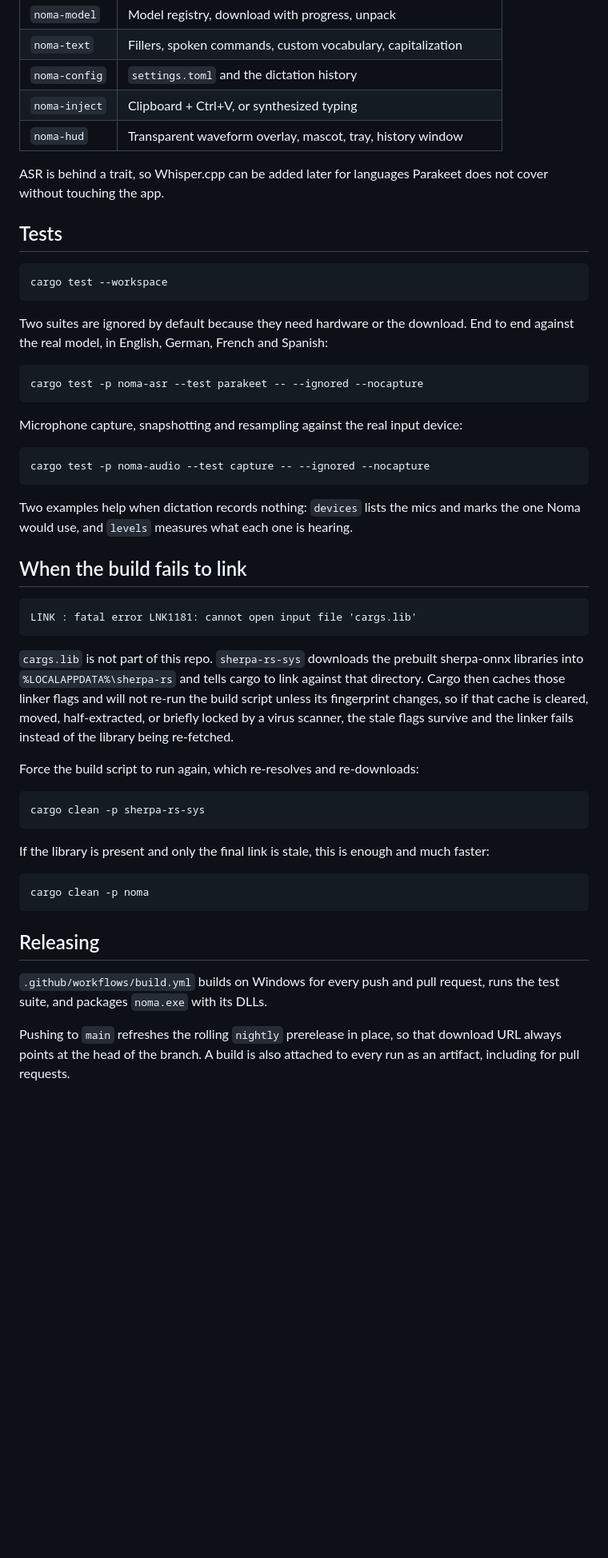
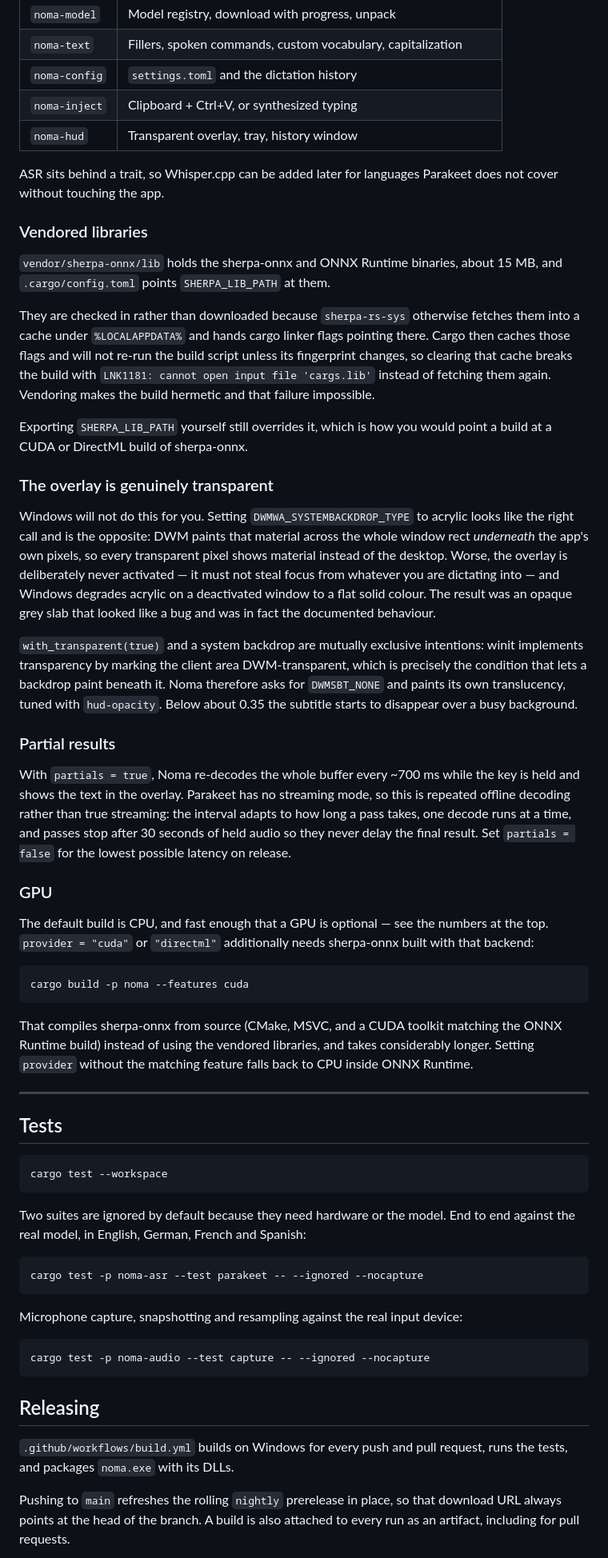
Before and after one commit to meekyphotos/project-noma, a Markdown page: README.md, the part around one of its changes. Shown at 80% size. Rendered like a GitHub page; blank space fills up the shorter version.

````diff
--- a/README.md
+++ b/README.md
@@ -182,9 +230,69 @@ That compiles sherpa-onnx from source (CMake, MSVC, and a CUDA toolkit matching
 | `noma-text` | Fillers, spoken commands, custom vocabulary, capitalization |
 | `noma-config` | `settings.toml` and the dictation history |
 | `noma-inject` | Clipboard + Ctrl+V, or synthesized typing |
-| `noma-hud` | Transparent waveform overlay, mascot, tray, history window |
+| `noma-hud` | Transparent overlay, tray, history window |
 
-ASR is behind a trait, so Whisper.cpp can be added later for languages Parakeet does not cover without touching the app.
+ASR sits behind a trait, so Whisper.cpp can be added later for languages
+Parakeet does not cover without touching the app.
+
+### Vendored libraries
+
+`vendor/sherpa-onnx/lib` holds the sherpa-onnx and ONNX Runtime binaries, about
+15 MB, and `.cargo/config.toml` points `SHERPA_LIB_PATH` at them.
+
+They are checked in rather than downloaded because `sherpa-rs-sys` otherwise
+fetches them into a cache under `%LOCALAPPDATA%` and hands cargo linker flags
+pointing there. Cargo then caches those flags and will not re-run the build
+script unless its fingerprint changes, so clearing that cache breaks the build
+with `LNK1181: cannot open input file 'cargs.lib'` instead of fetching them
+again. Vendoring makes the build hermetic and that failure impossible.
+
+Exporting `SHERPA_LIB_PATH` yourself still overrides it, which is how you would
+point a build at a CUDA or DirectML build of sherpa-onnx.
+
+### The overlay is genuinely transparent
+
+Windows will not do this for you. Setting `DWMWA_SYSTEMBACKDROP_TYPE` to
+acrylic looks like the right call and is the opposite: DWM paints that material
+across the whole window rect *underneath* the app's own pixels, so every
+transparent pixel shows material instead of the desktop. Worse, the overlay is
+deliberately never activated — it must not steal focus from whatever you are
+dictating into — and Windows degrades acrylic on a deactivated window to a flat
+solid colour. The result was an opaque grey slab that looked like a bug and was
+in fact the documented behaviour.
+
+`with_transparent(true)` and a system backdrop are mutually exclusive
+intentions: winit implements transparency by marking the client area
+DWM-transparent, which is precisely the condition that lets a backdrop paint
+beneath it. Noma therefore asks for `DWMSBT_NONE` and paints its own
+translucency, tuned with `hud-opacity`. Below about 0.35 the subtitle starts to
+disappear over a busy background.
+
+### Partial results
+
+With `partials = true`, Noma re-decodes the whole buffer every ~700 ms while the
+key is held and shows the text in the overlay. Parakeet has no streaming mode,
+so this is repeated offline decoding rather than true streaming: the interval
+adapts to how long a pass takes, one decode runs at a time, and passes stop
+after 30 seconds of held audio so they never delay the final result. Set
+`partials = false` for the lowest possible latency on release.
+
+### GPU
+
+The default build is CPU, and fast enough that a GPU is optional — see the
+numbers at the top. `provider = "cuda"` or `"directml"` additionally needs
+sherpa-onnx built with that backend:
+
+```bash
+cargo build -p noma --features cuda
+```
+
+That compiles sherpa-onnx from source (CMake, MSVC, and a CUDA toolkit matching
+the ONNX Runtime build) instead of using the vendored libraries, and takes
+considerably longer. Setting `provider` without the matching feature falls back
+to CPU inside ONNX Runtime.
+
+---
 
 ## Tests
 
@@ -192,7 +300,8 @@ ASR is behind a trait, so Whisper.cpp can be added later for languages Parakeet
 cargo test --workspace
 ```
 
-Two suites are ignored by default because they need hardware or the download. End to end against the real model, in English, German, French and Spanish:
+Two suites are ignored by default because they need hardware or the model. End
+to end against the real model, in English, German, French and Spanish:
 
 ```bash
 cargo test -p noma-asr --test parakeet -- --ignored --nocapture
@@ -204,40 +313,10 @@ Microphone capture, snapshotting and resampling against the real input device:
 cargo test -p noma-audio --test capture -- --ignored --nocapture
 ```
 
-Two examples help when dictation records nothing: `devices` lists the mics and
-marks the one Noma would use, and `levels` measures what each one is hearing.
-
-## When the build fails to link
-
-```
-LINK : fatal error LNK1181: cannot open input file 'cargs.lib'
-```
-
-`cargs.lib` is not part of this repo. `sherpa-rs-sys` downloads the prebuilt
-sherpa-onnx libraries into `%LOCALAPPDATA%\sherpa-rs` and tells cargo to link
-against that directory. Cargo then caches those linker flags and will not
-re-run the build script unless its fingerprint changes, so if that cache is
-cleared, moved, half-extracted, or briefly locked by a virus scanner, the
-stale flags survive and the linker fails instead of the library being
-re-fetched.
-
-Force the build script to run again, which re-resolves and re-downloads:
-
-```bash
-cargo clean -p sherpa-rs-sys
-```
-
-If the library is present and only the final link is stale, this is enough and
-much faster:
-
-```bash
-cargo clean -p noma
-```
-
 ## Releasing
 
 `.github/workflows/build.yml` builds on Windows for every push and pull request,
-runs the test suite, and packages `noma.exe` with its DLLs.
+runs the tests, and packages `noma.exe` with its DLLs.
 
 Pushing to `main` refreshes the rolling `nightly` prerelease in place, so that
 download URL always points at the head of the branch. A build is also attached
````
Also changed, not shown: other parts of README.md (+143 -101 lines), assets/readme/hud-error.png (added), assets/readme/hud-listening.png (added), assets/readme/hud-loading.png (added), assets/readme/hud-transcribing.png (added), assets/readme/logo.png (added), 14 other files.
